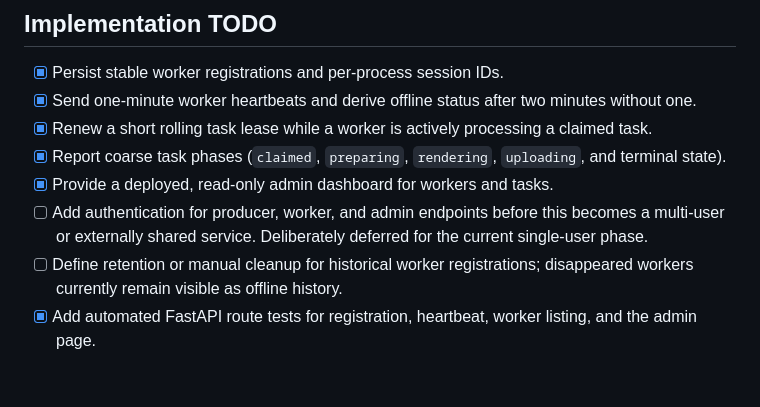
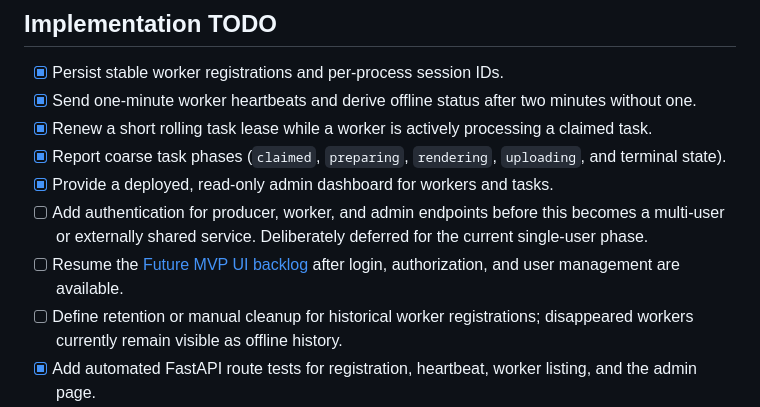
Before and after one commit to digishgabhawala/task-queue, a Markdown page: README.md, the part around the change. GitHub-like rendering; blank space fills up the shorter version.

Commit message:
Document future multi-user UI backlog

```diff
--- a/README.md
+++ b/README.md
@@ -222,6 +222,8 @@ at or below 60 seconds with the current two-minute offline threshold.
 - [ ] Add authentication for producer, worker, and admin endpoints before
   this becomes a multi-user or externally shared service. Deliberately
   deferred for the current single-user phase.
+- [ ] Resume the [Future MVP UI backlog](docs/future-ui-mvp.md) after login,
+  authorization, and user management are available.
 - [ ] Define retention or manual cleanup for historical worker registrations;
   disappeared workers currently remain visible as offline history.
 - [x] Add automated FastAPI route tests for registration, heartbeat, worker
```
Also changed, not shown: docs/future-ui-mvp.md (added, +106 -0 lines).
